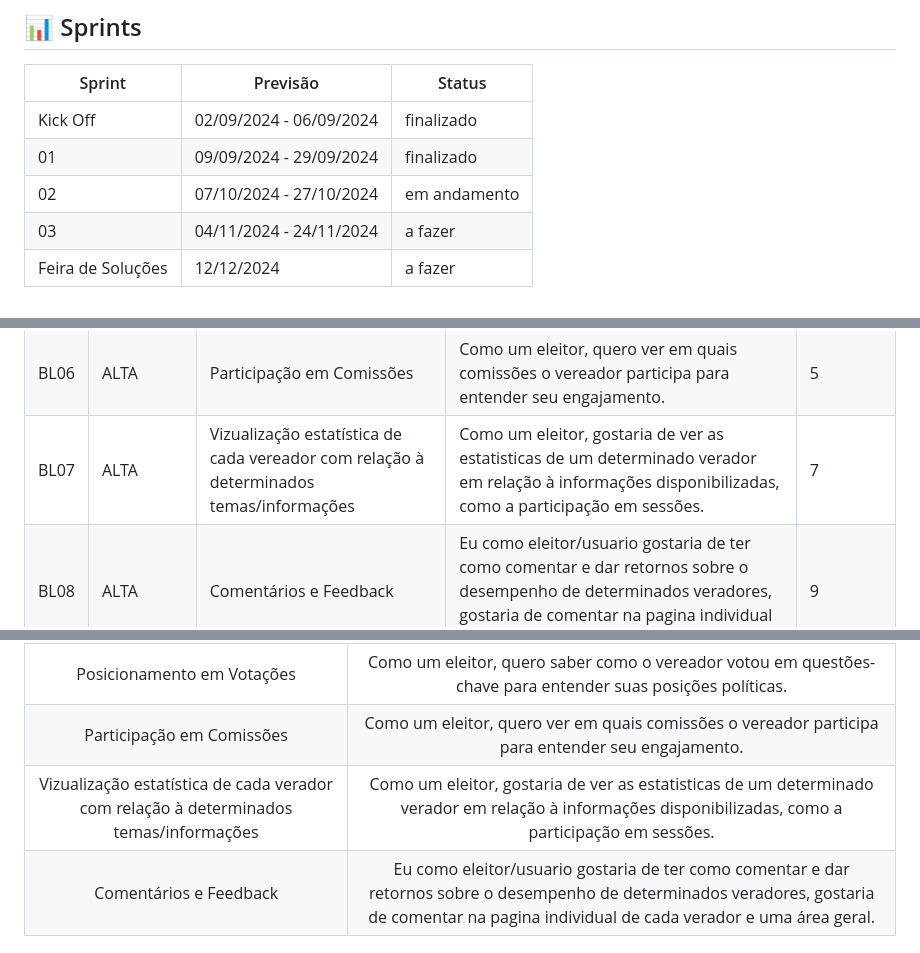
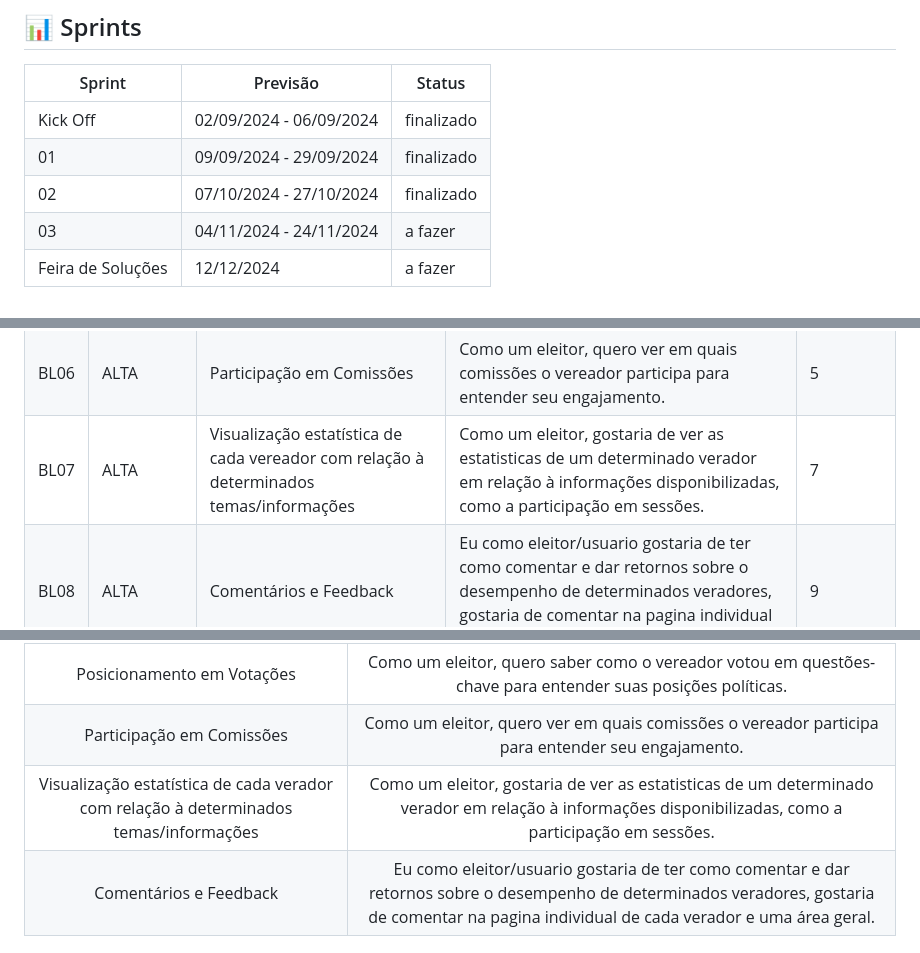
Before and after one commit to Draco-Imperium/API_FATEC1, a Markdown page: README.md, 3 parts joined by grey strips. GitHub-like rendering; folded sections open.

```diff
--- a/README.md
+++ b/README.md
@@ -69,7 +69,7 @@ Sprint | Previsão | Status|
 |------|--------|------|
 |Kick Off | 02/09/2024 - 06/09/2024 |finalizado|
 |01 | 09/09/2024 - 29/09/2024 |finalizado|
-|02|  07/10/2024 - 27/10/2024 |em andamento|
+|02|  07/10/2024 - 27/10/2024 |finalizado|
 |03| 04/11/2024 - 24/11/2024 |a fazer|
 |Feira de Soluções| 12/12/2024 |a fazer|
 
@@ -148,7 +148,7 @@ Sprint | Previsão | Status|
 | BL04 | ALTA | Projetos de Lei Aprovados |Como um eleitor, quero ver os projetos de lei aprovados de cada vereador para avaliar sua eficácia.| 3 |
 | BL05 | ALTA | Posicionamento em Votações |Como um eleitor, quero saber como o vereador votou em questões-chave para entender suas posições políticas.| 4 |
 | BL06 | ALTA | Participação em Comissões |Como um eleitor, quero ver em quais comissões o vereador participa para entender seu engajamento.| 5 |
-| BL07 | ALTA | Vizualização estatística de cada vereador com relação à determinados temas/informações |Como um eleitor, gostaria de ver as estatisticas de um determinado verador em relação à informações disponibilizadas, como a participação em sessões.| 7 |
+| BL07 | ALTA | Visualização estatística de cada vereador com relação à determinados temas/informações |Como um eleitor, gostaria de ver as estatisticas de um determinado verador em relação à informações disponibilizadas, como a participação em sessões.| 7 |
 | BL08 | ALTA | Comentários e Feedback |Eu como eleitor/usuario gostaria de ter como comentar e dar retornos sobre o desempenho de determinados veradores, gostaria de comentar na pagina individual de cada verador e uma área geral.| 9 |
 
   </details>
@@ -167,7 +167,7 @@ Sprint | Previsão | Status|
 | Projetos de Lei Aprovados |Como um eleitor, quero ver os projetos de lei aprovados de cada vereador para avaliar sua eficácia.|
 | Posicionamento em Votações |Como um eleitor, quero saber como o vereador votou em questões-chave para entender suas posições políticas.|
 | Participação em Comissões |Como um eleitor, quero ver em quais comissões o vereador participa para entender seu engajamento.|
-| Vizualização estatística de cada verador com relação à determinados temas/informações |Como um eleitor, gostaria de ver as estatisticas de um determinado verador em relação à informações disponibilizadas, como a participação em sessões.|
+| Visualização estatística de cada verador com relação à determinados temas/informações |Como um eleitor, gostaria de ver as estatisticas de um determinado verador em relação à informações disponibilizadas, como a participação em sessões.|
 | Comentários e Feedback |Eu como eleitor/usuario gostaria de ter como comentar e dar retornos sobre o desempenho de determinados veradores, gostaria de comentar na pagina individual de cada verador e uma área geral.|
 
 <br>
```
Also changed, not shown: other parts of README.md (+4 -2 lines).
